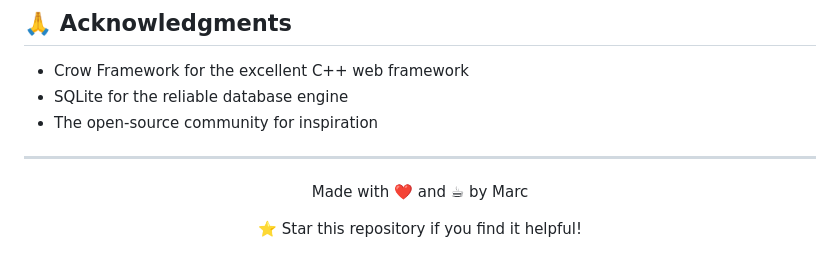
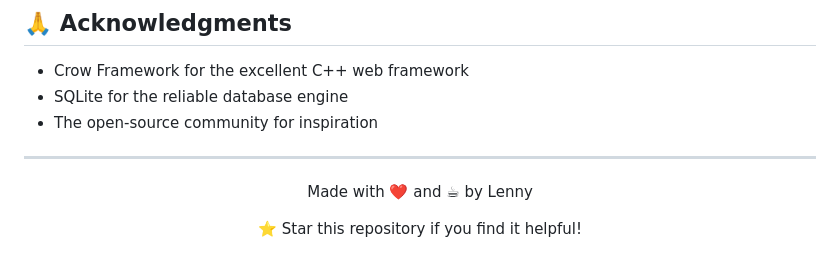
Before and after one commit to marc12302/GamblingProjectV2, a Markdown page: README.md, the part around the change. Drawn GitHub-style.

```diff
--- a/README.md
+++ b/README.md
@@ -270,6 +270,6 @@ This project is licensed under the MIT License - see the [LICENSE](LICENSE) file
 ---
 
 <div align="center">
-  <p>Made with ❤️ and ☕ by Marc</p>
+  <p>Made with ❤️ and ☕ by Lenny</p>
   <p>⭐ Star this repository if you find it helpful!</p>
 </div>
```
